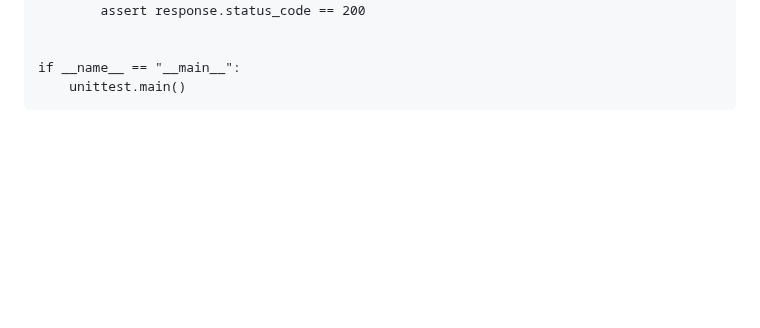
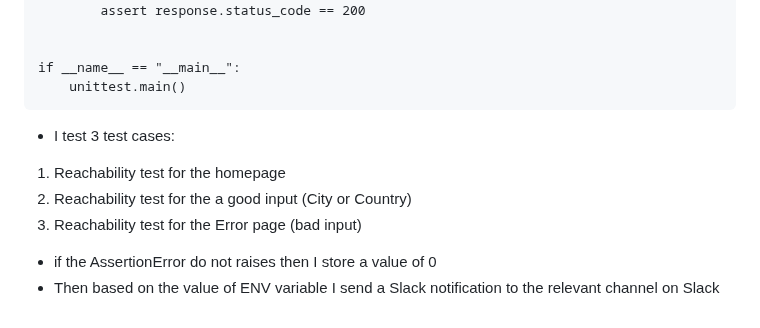
Before and after one commit to DavidAidlin/Weather-CICD, a Markdown page: README.MD, the part around the change. Rendered like a GitHub page; blank space fills up the shorter version.

````diff
--- a/README.MD
+++ b/README.MD
@@ -363,3 +363,9 @@ class TestingReachability(unittest.TestCase):
 if __name__ == "__main__":
     unittest.main()
 ```
+- I test 3 test cases:
+1. Reachability test for the homepage
+2. Reachability test for the a good input (City or Country)
+3. Reachability test for the Error page (bad input)
+- if the AssertionError do not raises then I store a value of 0
+- Then based on the value of ENV variable I send a Slack notification to the relevant channel on Slack
````
